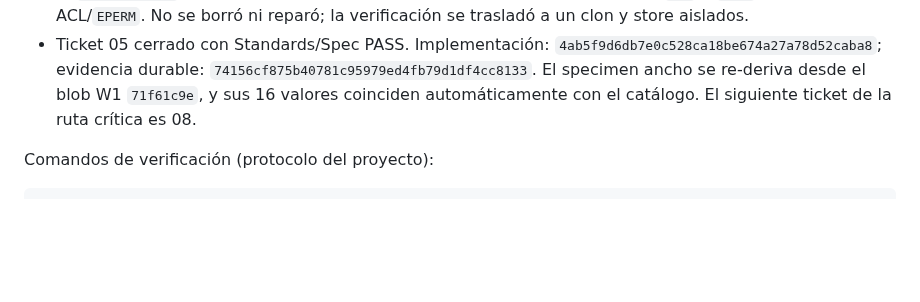
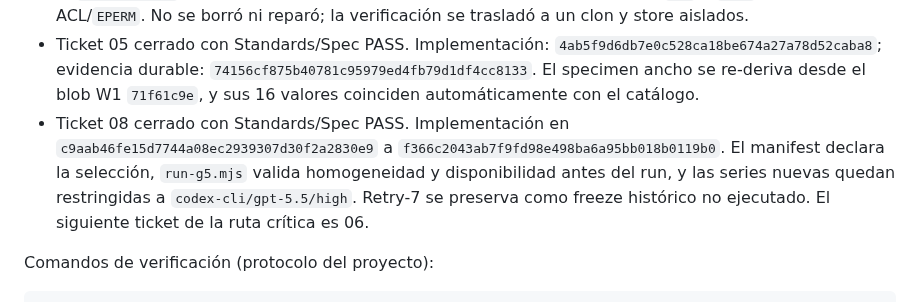
Before and after one commit to franclarke/Manyhands, a Markdown page: docs/tesis/HANDOFF.md, the part around the change. Drawn GitHub-style; blank space fills up the shorter version.

Commit message:
docs(thesis): close ticket 08

```diff
--- a/docs/tesis/HANDOFF.md
+++ b/docs/tesis/HANDOFF.md
@@ -48,7 +48,14 @@ Actualización operativa 2026-07-28:
   `4ab5f9d6db7e0c528ca18be674a27a78d52caba8`; evidencia durable:
   `74156cf875b40781c95979ed4fb79d1df4cc8133`. El specimen ancho se re-deriva
   desde el blob W1 `71f61c9e`, y sus 16 valores coinciden automáticamente con
-  el catálogo. El siguiente ticket de la ruta crítica es 08.
+  el catálogo.
+- Ticket 08 cerrado con Standards/Spec PASS. Implementación en
+  `c9aab46fe15d7744a08ec2939307d30f2a2830e9` a
+  `f366c2043ab7f9fd98e498ba6a95bb018b0119b0`. El manifest declara la selección,
+  `run-g5.mjs` valida homogeneidad y disponibilidad antes del run, y las series
+  nuevas quedan restringidas a `codex-cli/gpt-5.5/high`. Retry-7 se preserva
+  como freeze histórico no ejecutado. El siguiente ticket de la ruta crítica
+  es 06.
 
 Comandos de verificación (protocolo del proyecto):
 
```
Also changed, not shown: 1 other file.
